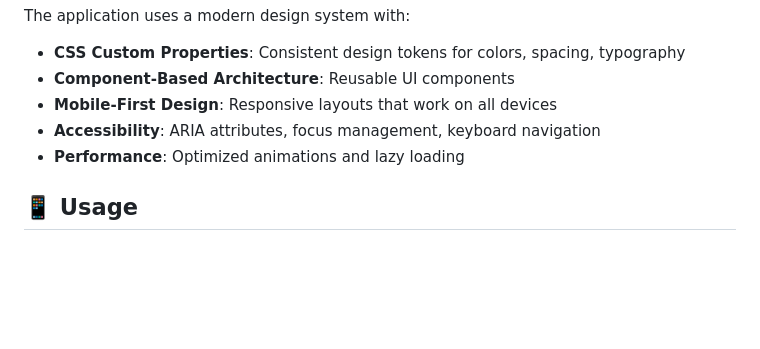
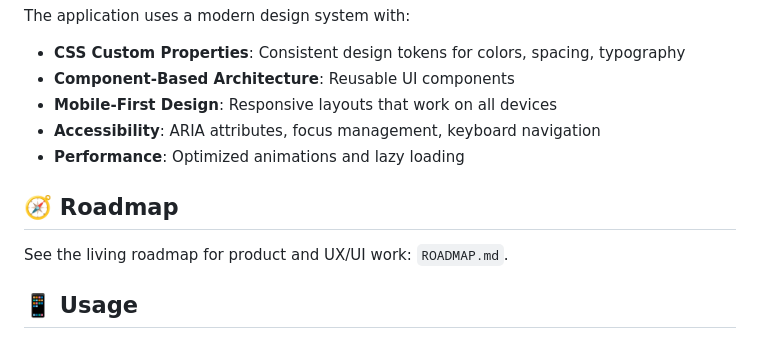
Before and after one commit to gitayam/community-packing-list, a Markdown page: README.md, the part around the change. Rendered like a GitHub page; blank space fills up the shorter version.

Commit message:
docs: add UX/UI roadmap and link from README

```diff
--- a/README.md
+++ b/README.md
@@ -235,6 +235,10 @@ The application uses a modern design system with:
 - **Accessibility**: ARIA attributes, focus management, keyboard navigation
 - **Performance**: Optimized animations and lazy loading
 
+## 🧭 Roadmap
+
+See the living roadmap for product and UX/UI work: `ROADMAP.md`.
+
 ## 📱 Usage
 
 ### Creating Packing Lists
```
Also changed, not shown: ROADMAP.md (added, +124 -0 lines).
